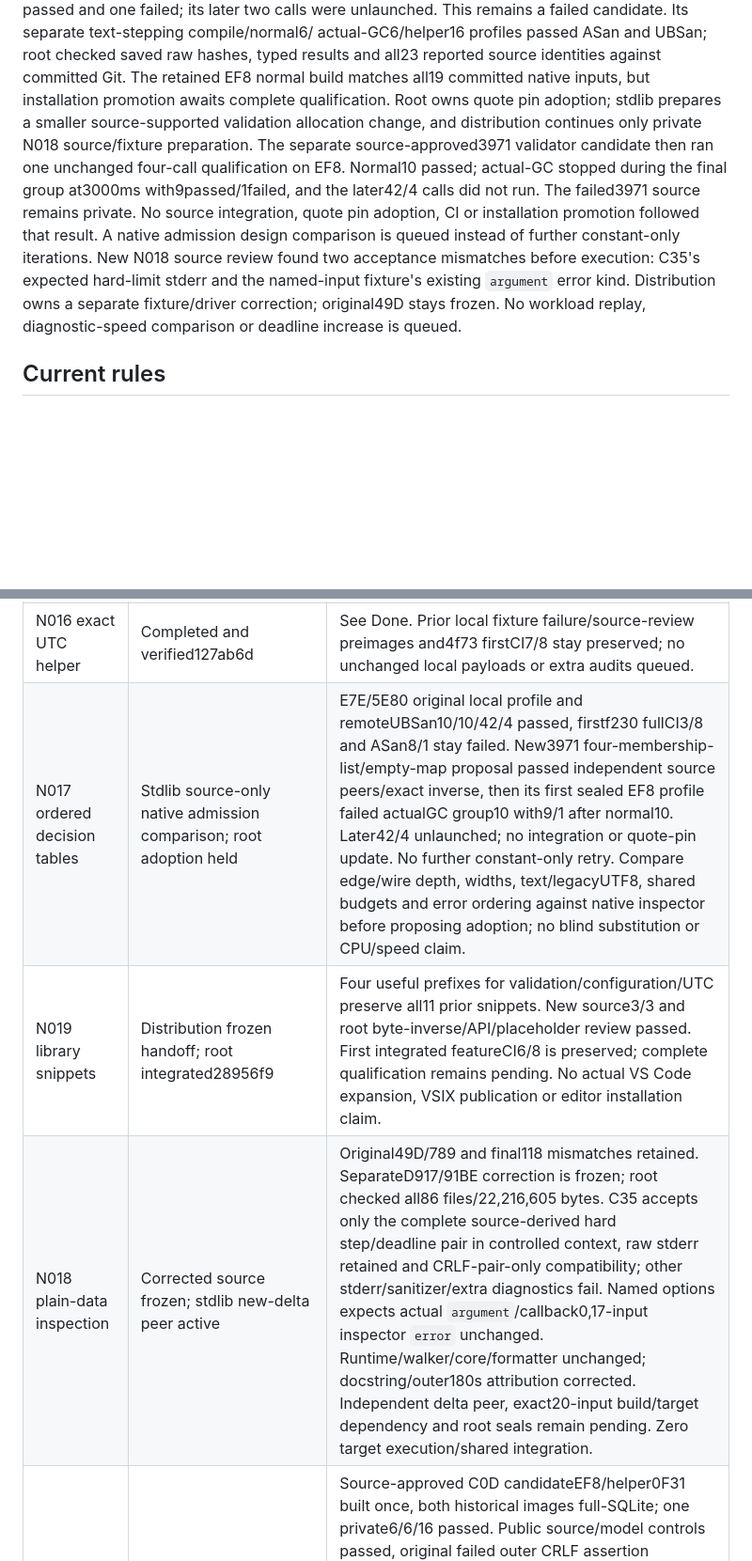
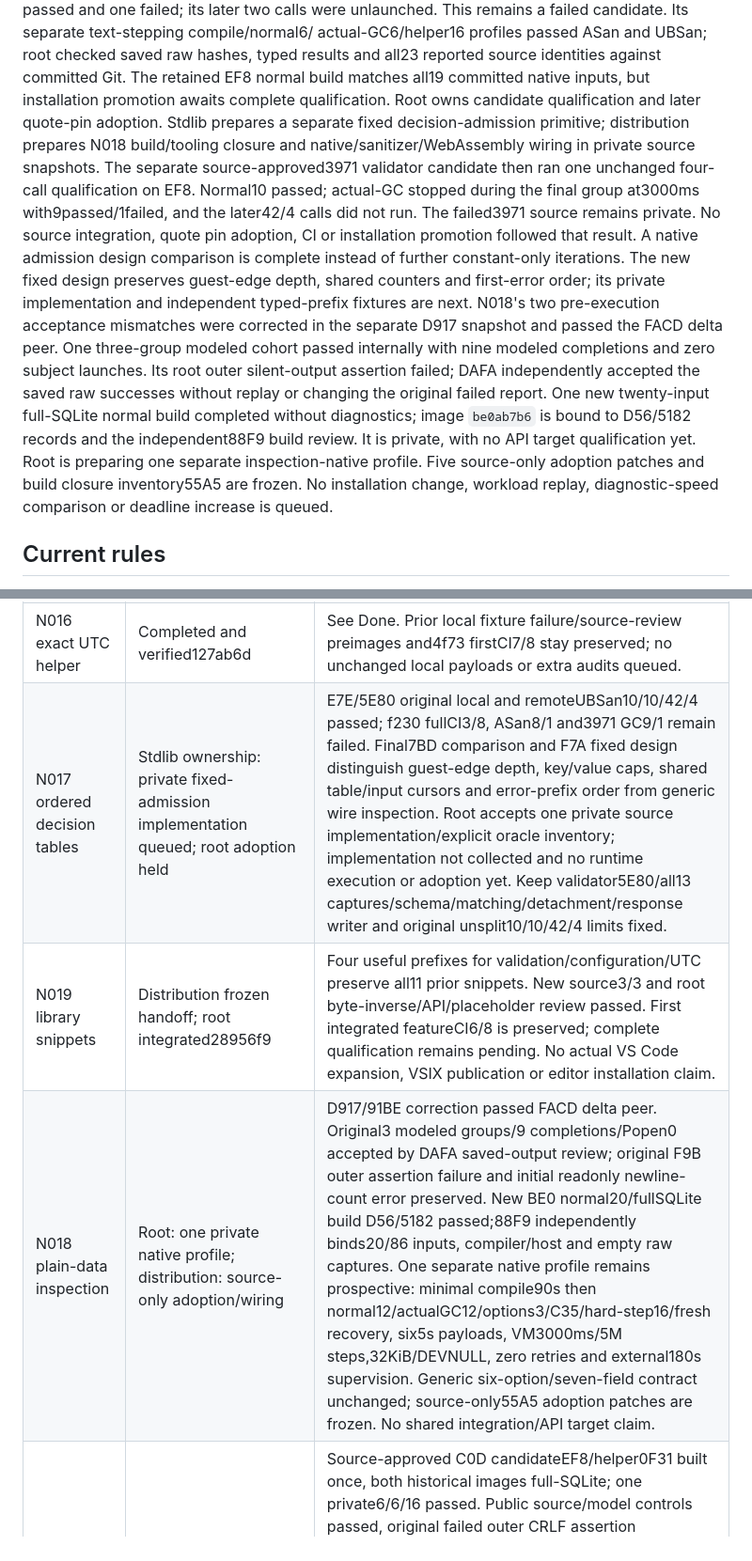
Before and after one commit to fizzexual/Sprout, a Markdown page: SPROUT_WORK_PLAN.md, 2 parts joined by grey strips. Shown at 94% size. Drawn GitHub-style; blank space fills up the shorter version.

Commit message:
docs: record inspector build and fixed admission next steps

```diff
--- a/SPROUT_WORK_PLAN.md
+++ b/SPROUT_WORK_PLAN.md
@@ -60,19 +60,29 @@ This remains a failed candidate. Its separate text-stepping compile/normal6/
 actual-GC6/helper16 profiles passed ASan and UBSan; root checked saved raw hashes,
 typed results and all23 reported source identities against committed Git.
 The retained EF8 normal build matches all19 committed native inputs, but
-installation promotion awaits complete qualification. Root owns quote pin
-adoption; stdlib prepares a smaller source-supported validation allocation
-change, and distribution continues only private N018 source/fixture preparation.
+installation promotion awaits complete qualification. Root owns candidate
+qualification and later quote-pin adoption. Stdlib prepares a separate fixed
+decision-admission primitive; distribution prepares N018 build/tooling closure
+and native/sanitizer/WebAssembly wiring in private source snapshots.
 The separate source-approved3971 validator candidate then ran one unchanged
 four-call qualification on EF8. Normal10 passed; actual-GC stopped during the
 final group at3000ms with9passed/1failed, and the later42/4 calls did not run.
 The failed3971 source remains private. No source integration, quote pin adoption,
 CI or installation promotion followed that result. A native admission design
-comparison is queued instead of further constant-only iterations. New N018
-source review found two acceptance mismatches before execution: C35's expected
-hard-limit stderr and the named-input fixture's existing `argument` error kind.
-Distribution owns a separate fixture/driver correction; original49D stays frozen.
-No workload replay, diagnostic-speed comparison or deadline increase is queued.
+comparison is complete instead of further constant-only iterations. The new
+fixed design preserves guest-edge depth, shared counters and first-error order;
+its private implementation and independent typed-prefix fixtures are next.
+N018's two pre-execution acceptance mismatches were corrected in the separate
+D917 snapshot and passed the FACD delta peer. One three-group modeled cohort
+passed internally with nine modeled completions and zero subject launches.
+Its root outer silent-output assertion failed; DAFA independently accepted the
+saved raw successes without replay or changing the original failed report.
+One new twenty-input full-SQLite normal build completed without diagnostics;
+image `be0ab7b6` is bound to D56/5182 records and the independent88F9 build review.
+It is private, with no API target qualification yet. Root is preparing one
+separate inspection-native profile. Five source-only adoption patches and build
+closure inventory55A5 are frozen. No installation change, workload replay,
+diagnostic-speed comparison or deadline increase is queued.
 
 ## Current rules
 
@@ -322,9 +332,9 @@ remain separate; later passes do not establish their causes.
 | N014 explicit doctor | Completed and verifieda3; default behavior retained | Consumer/source/wiring peers and real diagnostic profile passed; see Done. No unchanged local tests or additional queries queued. |
 | N015 admission redesign | `/root/editor_tooling`: preserved failures and N018 source-only design; `/root/distribution` peer | The separately sealed clone-free refinement failed its first actual-GC call at the unchanged3s deadline, after five shared groups passed. Zero SDK calls; the other46 payloads were not launched. Capture/cleanup/finalization errors empty, all73 inputs unchanged. Original and isolated failures remain failed. No more quote payloads are authorized. Inspect a bounded native plain-data admission design before another implementation; no timer/cap relaxation or claim that the exact CPU cause is established. |
 | N016 exact UTC helper | Completed and verified127ab6d | See Done. Prior local fixture failure/source-review preimages and4f73 firstCI7/8 stay preserved; no unchanged local payloads or extra audits queued. |
-| N017 ordered decision tables | Stdlib source-only native admission comparison; root adoption held | E7E/5E80 original local profile and remoteUBSan10/10/42/4 passed, firstf230 fullCI3/8 and ASan8/1 stay failed. New3971 four-membership-list/empty-map proposal passed independent source peers/exact inverse, then its first sealed EF8 profile failed actualGC group10 with9/1 after normal10. Later42/4 unlaunched; no integration or quote-pin update. No further constant-only retry. Compare edge/wire depth, widths, text/legacyUTF8, shared budgets and error ordering against native inspector before proposing adoption; no blind substitution or CPU/speed claim. |
+| N017 ordered decision tables | Stdlib ownership: private fixed-admission implementation queued; root adoption held | E7E/5E80 original local and remoteUBSan10/10/42/4 passed; f230 fullCI3/8, ASan8/1 and3971 GC9/1 remain failed. Final7BD comparison and F7A fixed design distinguish guest-edge depth, key/value caps, shared table/input cursors and error-prefix order from generic wire inspection. Root accepts one private source implementation/explicit oracle inventory; implementation not collected and no runtime execution or adoption yet. Keep validator5E80/all13 captures/schema/matching/detachment/response writer and original unsplit10/10/42/4 limits fixed. |
 | N019 library snippets | Distribution frozen handoff; root integrated28956f9 | Four useful prefixes for validation/configuration/UTC preserve all11 prior snippets. New source3/3 and root byte-inverse/API/placeholder review passed. First integrated featureCI6/8 is preserved; complete qualification remains pending. No actual VS Code expansion, VSIX publication or editor installation claim. |
-| N018 plain-data inspection | Corrected source frozen; stdlib new-delta peer active | Original49D/789 and final118 mismatches retained. SeparateD917/91BE correction is frozen; root checked all86 files/22,216,605 bytes. C35 accepts only the complete source-derived hard step/deadline pair in controlled context, raw stderr retained and CRLF-pair-only compatibility; other stderr/sanitizer/extra diagnostics fail. Named options expects actual `argument`/callback0,17-input inspector `error` unchanged. Runtime/walker/core/formatter unchanged; docstring/outer180s attribution corrected. Independent delta peer, exact20-input build/target dependency and root seals remain pending. Zero target execution/shared integration. |
+| N018 plain-data inspection | Root: one private native profile; distribution: source-only adoption/wiring | D917/91BE correction passed FACD delta peer. Original3 modeled groups/9 completions/Popen0 accepted by DAFA saved-output review; original F9B outer assertion failure and initial readonly newline-count error preserved. New BE0 normal20/fullSQLite build D56/5182 passed;88F9 independently binds20/86 inputs, compiler/host and empty raw captures. One separate native profile remains prospective: minimal compile90s then normal12/actualGC12/options3/C35/hard-step16/fresh recovery, six5s payloads, VM3000ms/5M steps,32KiB/DEVNULL, zero retries and external180s supervision. Generic six-option/seven-field contract unchanged; source-only55A5 adoption patches are frozen. No shared integration/API target claim. |
 | R003 native text bounds | Integratedf230 source; root target evidence review | Source-approved C0D candidateEF8/helper0F31 built once, both historical images full-SQLite; one private6/6/16 passed. Public source/model controls passed, original failed outer CRLF assertion preserved. ActualWASM shared6 and separate ASan/UBSan minimal compile/normal6/actualGC6/helper16 passed firstf230 CI; raw and23-source/Git review completed. OverallCI3/8 remains failed, native3 halted before the explicit driver, installation1544 unchanged. No unsafe original-runtime replay. |
 
 Root owns this file. Agents own only their assigned private inputs until the
```
Also changed, not shown: other parts of SPROUT_WORK_PLAN.md (+3 -3 lines).
